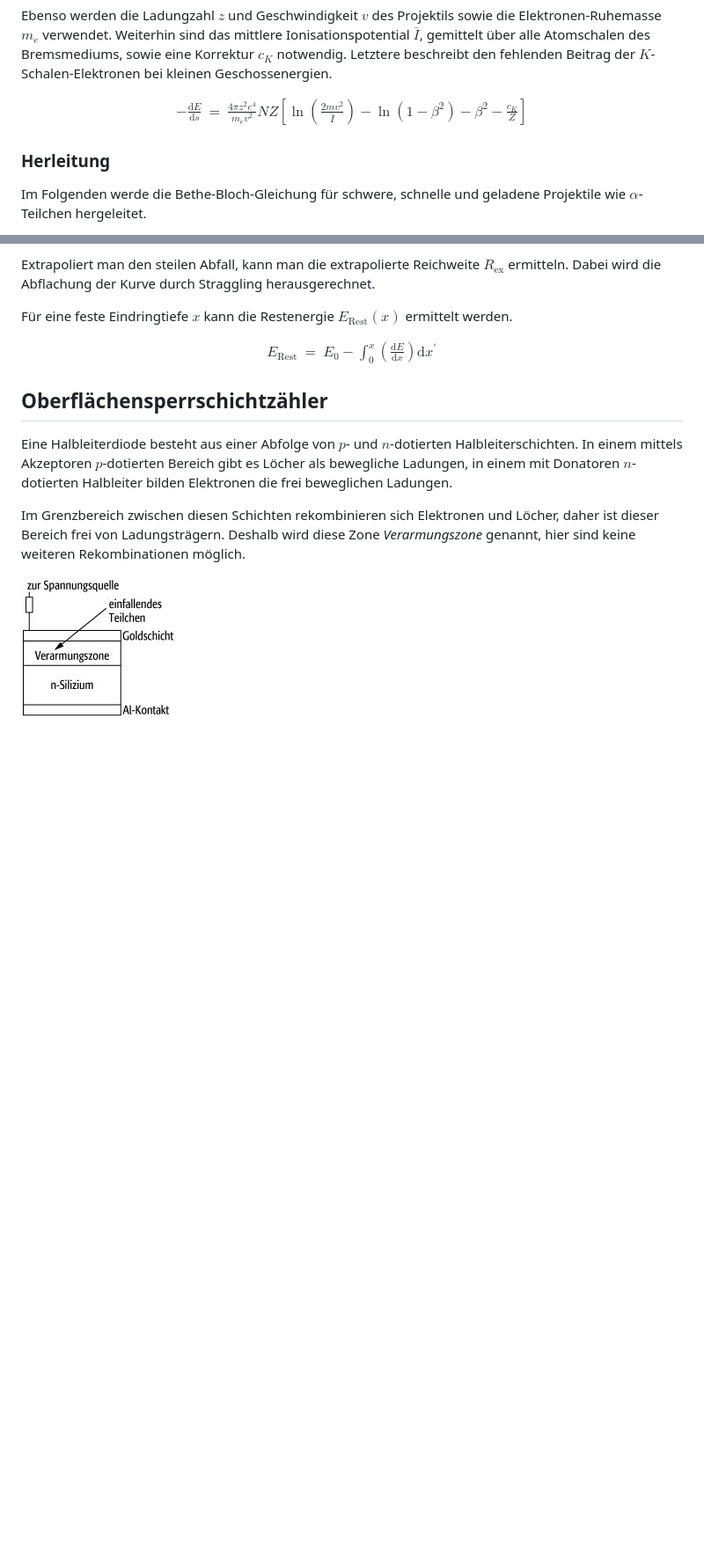
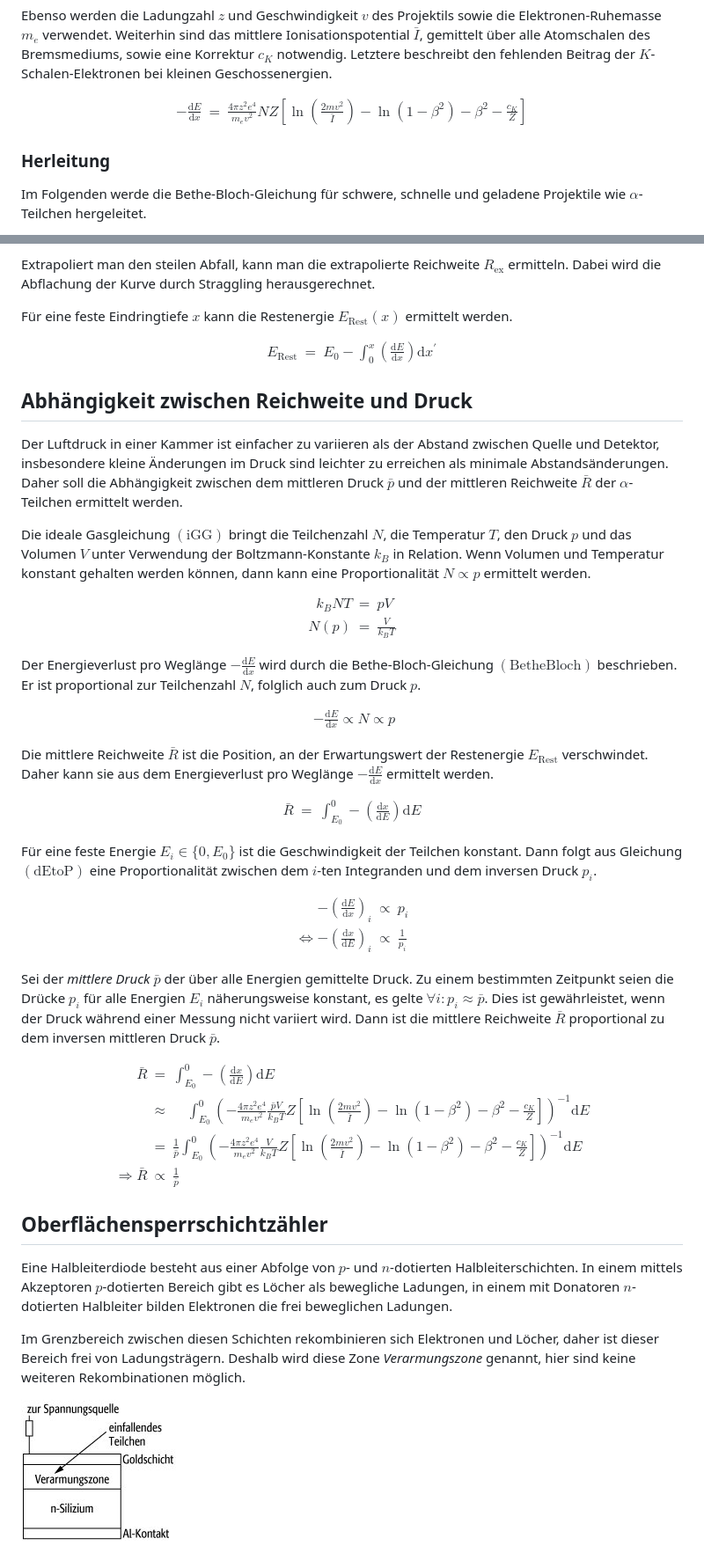
Before and after one commit to ofilla/physik-praktikum-b, a Markdown page: B3.3/B3.3.md, 2 parts joined by grey strips. Shown at 88% size. Rendered like a GitHub page; blank space fills up the shorter version.

Commit message:
B3.3: Abhängigkeit zwischen Reichweite und Druck

```diff
--- a/B3.3/B3.3.md
+++ b/B3.3/B3.3.md
@@ -31,7 +31,7 @@ Ebenso werden die Ladungzahl $z$ und Geschwindigkeit $v$ des Projektils sowie di
 
 $$
 \begin{eqnarray}
-	-\frac{\mathrm dE}{\mathrm ds} &=&
+	-\frac{\mathrm dE}{\mathrm dx} &=&
 		\frac{4\pi z^2 e^4}{m_e v^2} NZ
 		\left[
 			\ln\left(\frac{2mv^2}{\bar I}\right)
@@ -121,6 +121,84 @@ $$
 	E_\mathrm{Rest}
 		&=& E_0
 		- \int_0^x \left(\frac{\mathrm dE}{\mathrm dx}\right) \mathrm dx^\prime
+		\tag{Restenergie}
+\end{eqnarray}
+$$
+
+## Abhängigkeit zwischen Reichweite und Druck
+Der Luftdruck in einer Kammer ist einfacher zu variieren als der Abstand zwischen Quelle und Detektor, insbesondere kleine Änderungen im Druck sind leichter zu erreichen als minimale Abstandsänderungen. Daher soll die Abhängigkeit zwischen dem mittleren Druck $\bar p$ und der mittleren Reichweite $\bar R$ der $\alpha$-Teilchen ermittelt werden.
+
+Die ideale Gasgleichung $(\mathrm{iGG})$ bringt die Teilchenzahl $N$, die Temperatur $T$, den Druck $p$ und das Volumen $V$ unter Verwendung der Boltzmann-Konstante $k_B$ in Relation. Wenn Volumen und Temperatur konstant gehalten werden können, dann kann eine Proportionalität $N\propto p$ ermittelt werden.
+
+$$
+\begin{eqnarray}
+	k_B N T &=& pV \tag{iGG} \\
+	N(p) &=& \frac{V}{k_B T}
+\end{eqnarray}
+$$
+
+Der Energieverlust pro Weglänge $-\frac{\mathrm dE}{\mathrm dx}$ wird durch die Bethe-Bloch-Gleichung $(\mathrm{BetheBloch})$ beschrieben. Er ist proportional zur Teilchenzahl $N$, folglich auch zum Druck $p$.
+
+$$
+\begin{eqnarray}
+	-\frac{\mathrm dE}{\mathrm dx}\propto N\propto p \tag{dEtoP}
+\end{eqnarray}
+$$
+
+Die mittlere Reichweite $\bar R$ ist die Position, an der Erwartungswert der Restenergie $E_\mathrm{Rest}$ verschwindet. Daher kann sie aus dem Energieverlust pro Weglänge $-\frac{\mathrm dE}{\mathrm dx}$ ermittelt werden.
+
+$$
+\begin{eqnarray}
+	\bar{R} &=&
+		\int_{E_0}^{0} -\left(\frac{\mathrm dx}{\mathrm dE}\right) \mathrm dE
+\end{eqnarray}
+$$
+
+Für eine feste Energie $E_i \in \{0, E_0\}$ ist die Geschwindigkeit der Teilchen konstant. Dann folgt aus Gleichung $(\mathrm{dEtoP})$ eine Proportionalität zwischen dem $i$-ten Integranden und dem inversen Druck $p_i$.
+
+$$
+\begin{eqnarray}
+	-\left(\frac{\mathrm dE}{\mathrm dx}\right)_i &\propto& p_i \\
+	\Leftrightarrow -\left(\frac{\mathrm dx}{\mathrm dE}\right)_i
+		&\propto& \frac{1}{p_i}
+\end{eqnarray}
+$$
+
+Sei der *mittlere Druck* $\bar p$ der über alle Energien gemittelte Druck. Zu einem bestimmten Zeitpunkt seien die Drücke $p_i$ für alle Energien $E_i$ näherungsweise konstant, es gelte $\forall i: p_i \approx \bar p$. Dies ist gewährleistet, wenn der Druck während einer Messung nicht variiert wird. Dann ist die mittlere Reichweite $\bar R$ proportional zu dem inversen mittleren Druck $\bar p$.
+
+$$
+\begin{eqnarray}
+	\bar{R} &=&
+		\int_{E_0}^{0} -\left(\frac{\mathrm dx}{\mathrm dE}\right) \mathrm dE \\
+		&\approx&
+			\quad
+			\int_{E_0}^{0}
+				\left(
+				- \frac{4\pi z^2 e^4}{m_e v^2}
+				\frac{\bar pV}{k_BT}
+				Z\left[
+					\ln\left(\frac{2mv^2}{\bar I}\right)
+					- \ln\left(1 - \beta^2\right)
+					- \beta^2
+					- \frac{c_K}{Z}
+				\right]
+			\right)^{-1}
+			\mathrm dE \\
+		&=&
+			\frac{1}{\bar p}
+			\int_{E_0}^{0}
+				\left(
+				- \frac{4\pi z^2 e^4}{m_e v^2}
+				\frac{V}{k_BT}
+				Z\left[
+					\ln\left(\frac{2mv^2}{\bar I}\right)
+					- \ln\left(1 - \beta^2\right)
+					- \beta^2
+					- \frac{c_K}{Z}
+				\right]
+			\right)^{-1}
+			\mathrm dE \\
+	\Rightarrow \bar R &\propto& \frac{1}{\bar p}
 \end{eqnarray}
 $$
 
```
